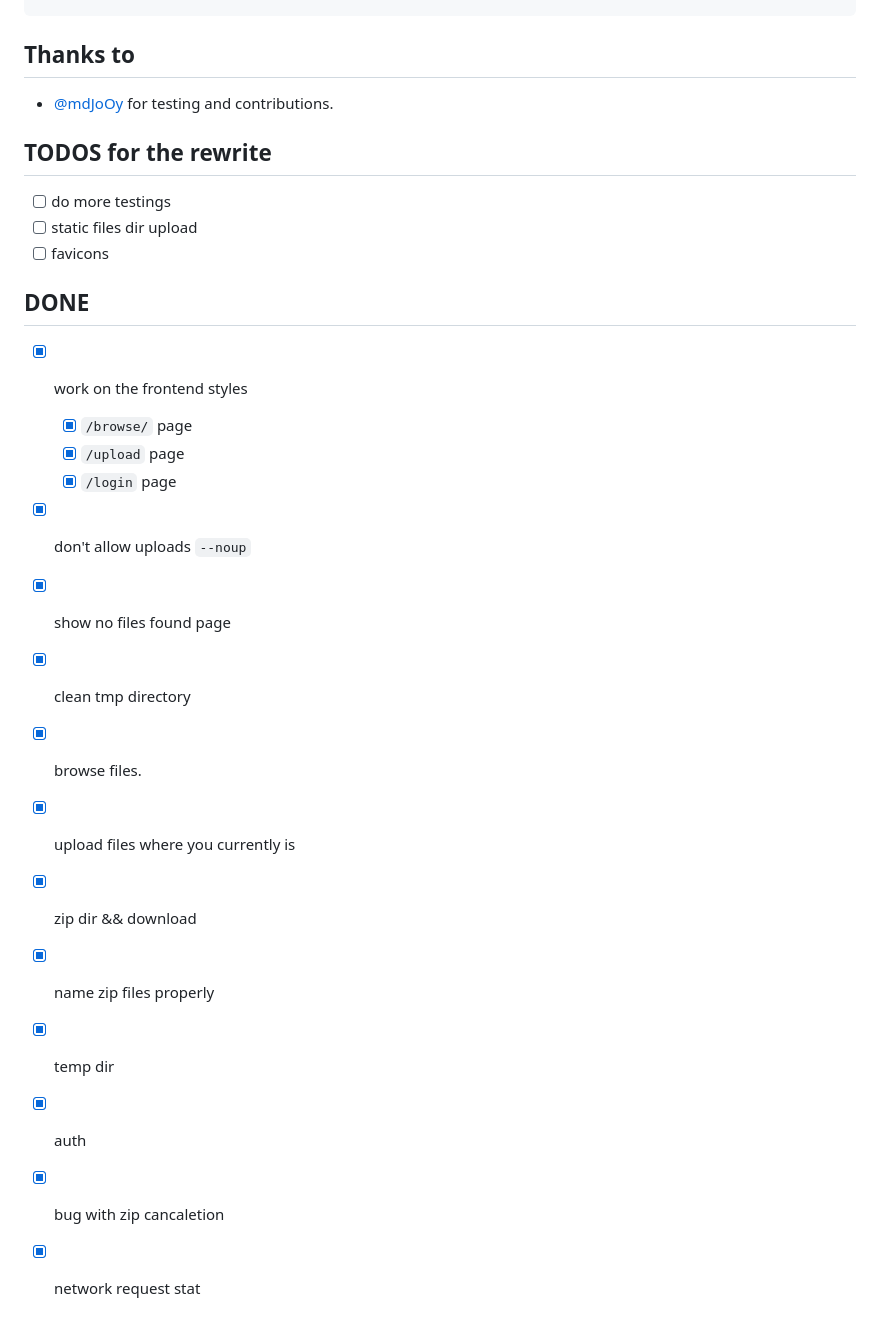
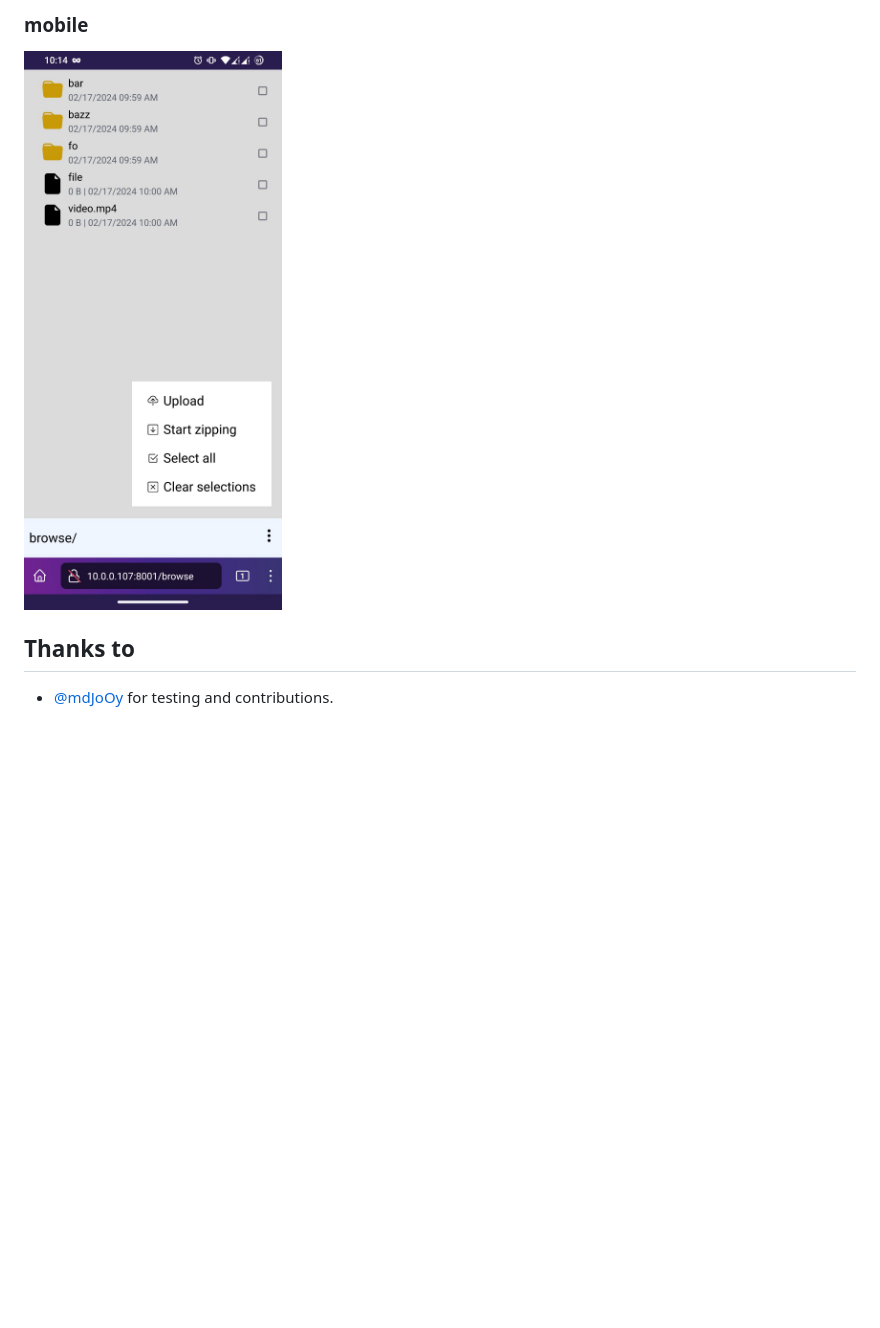
Before and after one commit to wizsk/goshare, a Markdown page: README.md, the part around the change printed below. Rendered like a GitHub page; pictures changed too: demo/img/mobile_browse+menu.jpg (added); blank space fills up the shorter version.

```diff
--- a/README.md
+++ b/README.md
@@ -81,28 +79,8 @@ EXAMPLES
+### mobile
+
+![mobile browse and menu](/demo/img/mobile_browse+menu.jpg)
+
 
 ## Thanks to
 
 - [@mdJoOy](https://github.com/mdJoOy) for testing and contributions.
-
-## TODOS for the rewrite
-
-- [ ] do more testings
-- [ ] static files dir upload
-- [ ] favicons
-
-## DONE
-
-- [x] work on the frontend styles
-    - [x] `/browse/` page
-    - [x] `/upload` page
-    - [x] `/login` page
-- [x] don't allow uploads `--noup`
-- [x] show no files found page
-- [x] clean tmp directory
-- [x] browse files.
-- [x] upload files where you currently is
-- [x] zip dir && download
-- [x] name zip files properly
-- [x] temp dir
-- [x] auth
-- [x] bug with zip cancaletion
-- [x] network request stat
```
Also changed, not shown: other parts of README.md (+43 -45 lines), demo/img/auth.jpg (added), demo/img/browse.jpg (added), demo/img/shell.jpg (added), demo/img/up.jpg (added), 1 other file.
